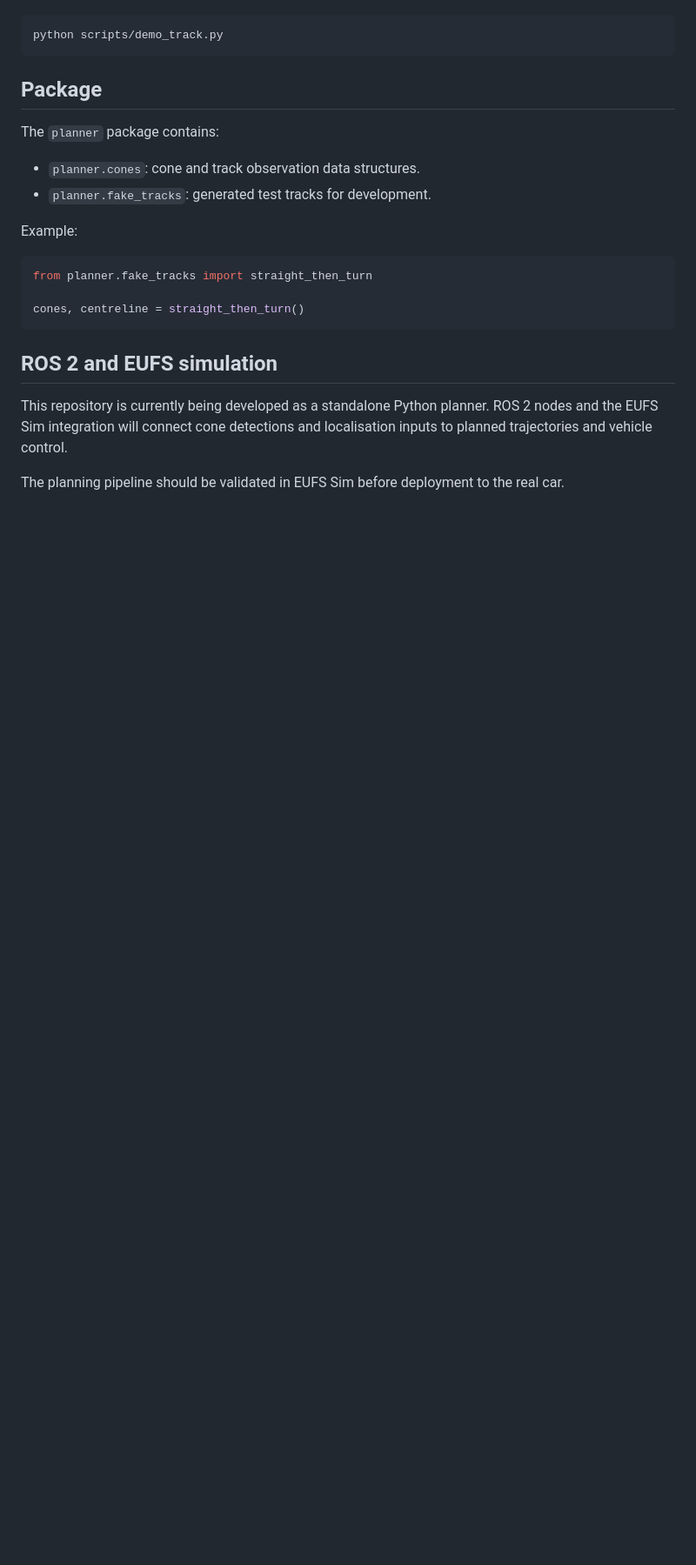
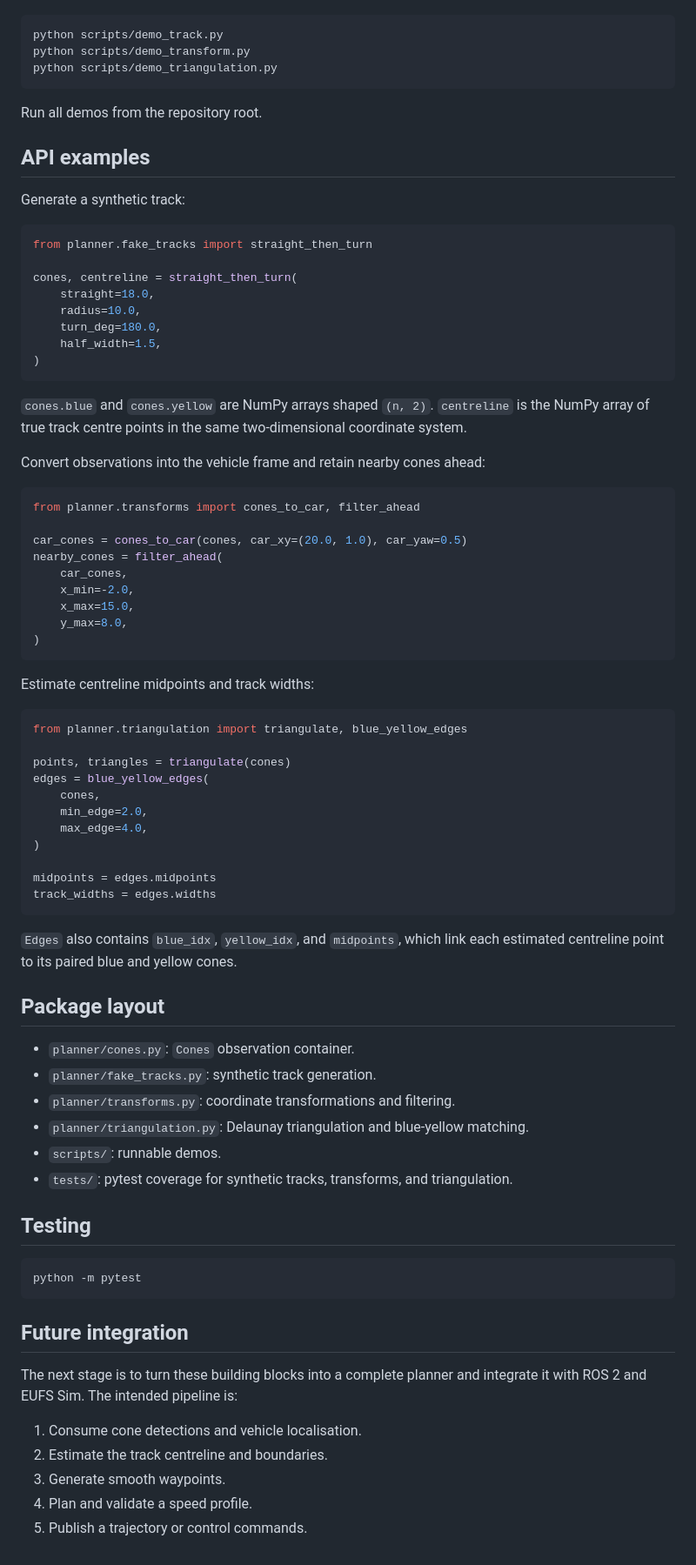
Before and after one commit to xtensionlabs/the-khonshu-algorithm, a Markdown page: README.md, the part around one of its changes. Shown at 87% size. GitHub-like rendering; blank space fills up the shorter version.

````diff
--- a/README.md
+++ b/README.md
@@ -27,25 +56,82 @@ The demo generates a synthetic track, plots the cones and centreline, and saves
 
 ```bash
 python scripts/demo_track.py
+python scripts/demo_transform.py
+python scripts/demo_triangulation.py
 ```
 
-## Package
+Run all demos from the repository root.
 
-The `planner` package contains:
+## API examples
 
-- `planner.cones`: cone and track observation data structures.
-- `planner.fake_tracks`: generated test tracks for development.
-
-Example:
+Generate a synthetic track:
 
 ```python
 from planner.fake_tracks import straight_then_turn
 
-cones, centreline = straight_then_turn()
+cones, centreline = straight_then_turn(
+    straight=18.0,
+    radius=10.0,
+    turn_deg=180.0,
+    half_width=1.5,
+)
 ```
 
-## ROS 2 and EUFS simulation
+`cones.blue` and `cones.yellow` are NumPy arrays shaped `(n, 2)`. `centreline` is the NumPy array of true track centre points in the same two-dimensional coordinate system.
 
-This repository is currently being developed as a standalone Python planner. ROS 2 nodes and the EUFS Sim integration will connect cone detections and localisation inputs to planned trajectories and vehicle control.
+Convert observations into the vehicle frame and retain nearby cones ahead:
 
-The planning pipeline should be validated in EUFS Sim before deployment to the real car.
+```python
+from planner.transforms import cones_to_car, filter_ahead
+
+car_cones = cones_to_car(cones, car_xy=(20.0, 1.0), car_yaw=0.5)
+nearby_cones = filter_ahead(
+    car_cones,
+    x_min=-2.0,
+    x_max=15.0,
+    y_max=8.0,
+)
+```
+
+Estimate centreline midpoints and track widths:
+
+```python
+from planner.triangulation import triangulate, blue_yellow_edges
+
+points, triangles = triangulate(cones)
+edges = blue_yellow_edges(
+    cones,
+    min_edge=2.0,
+    max_edge=4.0,
+)
+
+midpoints = edges.midpoints
+track_widths = edges.widths
+```
+
+`Edges` also contains `blue_idx`, `yellow_idx`, and `midpoints`, which link each estimated centreline point to its paired blue and yellow cones.
+
+## Package layout
+
+- `planner/cones.py`: `Cones` observation container.
+- `planner/fake_tracks.py`: synthetic track generation.
+- `planner/transforms.py`: coordinate transformations and filtering.
+- `planner/triangulation.py`: Delaunay triangulation and blue-yellow matching.
+- `scripts/`: runnable demos.
+- `tests/`: pytest coverage for synthetic tracks, transforms, and triangulation.
+
+## Testing
+
+```bash
+python -m pytest
+```
+
+## Future integration
+
+The next stage is to turn these building blocks into a complete planner and integrate it with ROS 2 and EUFS Sim. The intended pipeline is:
+
+1. Consume cone detections and vehicle localisation.
+2. Estimate the track centreline and boundaries.
+3. Generate smooth waypoints.
+4. Plan and validate a speed profile.
+5. Publish a trajectory or control commands.
````
Also changed, not shown: other parts of README.md (+35 -6 lines), demo_track.png (added), demo_transform.png (added), demo_triangulation.png (added), 1 other file.
